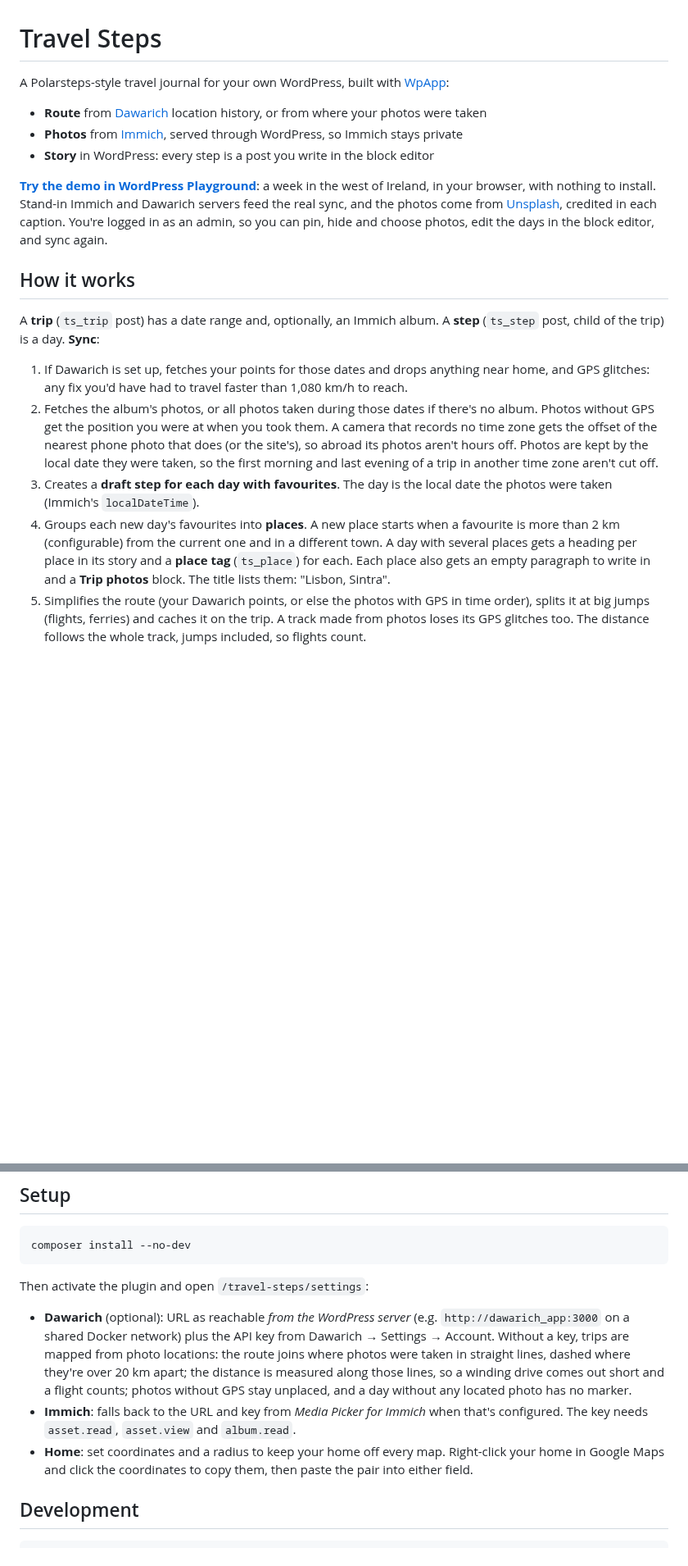
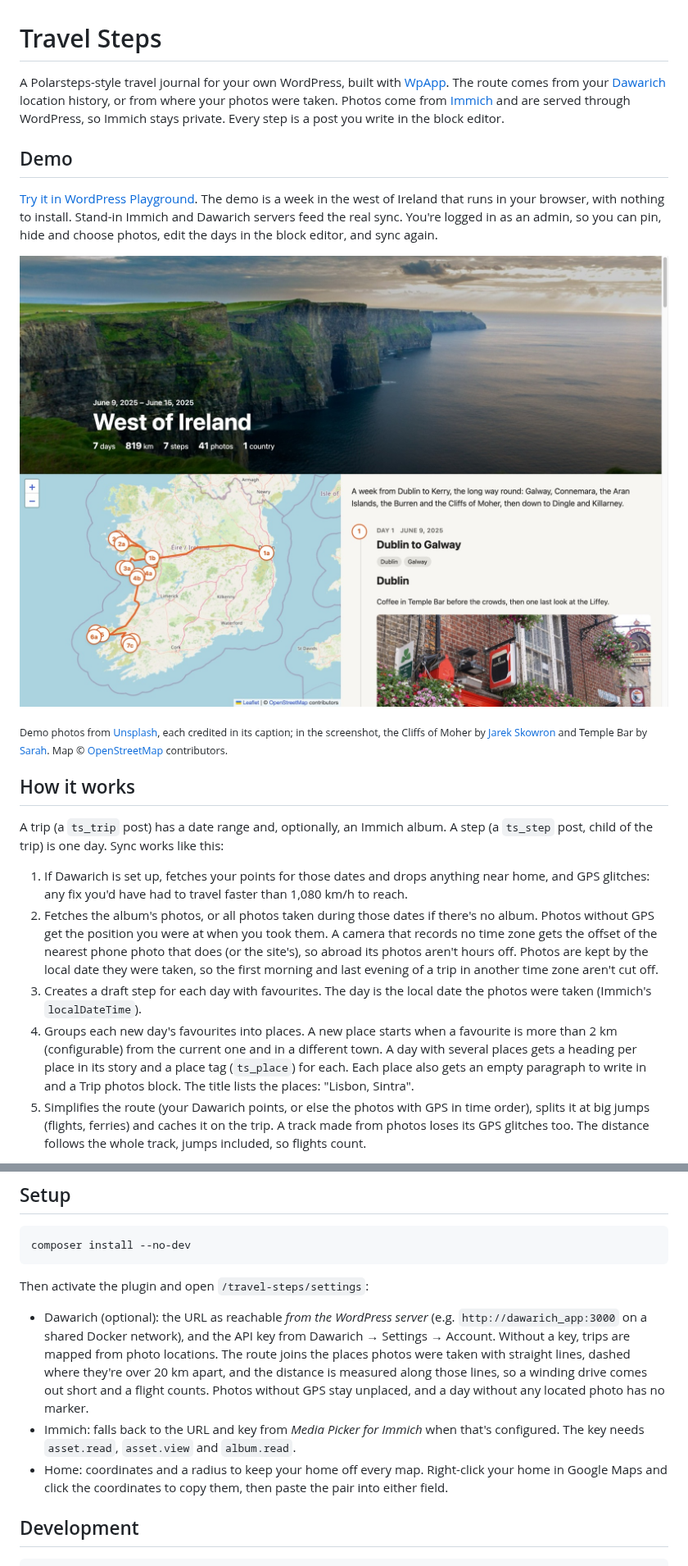
Before and after one commit to donnchawp/travel-steps, a Markdown page: README.md, 2 parts joined by grey strips. Shown at 82% size. GitHub-like rendering; pictures changed too: .github/demo-screenshot.jpg (added); blank space fills up the shorter version.

```diff
--- a/README.md
+++ b/README.md
@@ -1,21 +1,23 @@
 # Travel Steps
 
-A Polarsteps-style travel journal for your own WordPress, built with [WpApp](https://github.com/akirk/wp-app):
+A Polarsteps-style travel journal for your own WordPress, built with [WpApp](https://github.com/akirk/wp-app). The route comes from your [Dawarich](https://dawarich.app) location history, or from where your photos were taken. Photos come from [Immich](https://immich.app) and are served through WordPress, so Immich stays private. Every step is a post you write in the block editor.
 
-- **Route** from [Dawarich](https://dawarich.app) location history, or from where your photos were taken
-- **Photos** from [Immich](https://immich.app), served through WordPress, so Immich stays private
-- **Story** in WordPress: every step is a post you write in the block editor
+## Demo
 
-**[Try the demo in WordPress Playground](https://playground.wordpress.net/?blueprint-url=https://raw.githubusercontent.com/donnchawp/travel-steps/master/demo/blueprint.json)**: a week in the west of Ireland, in your browser, with nothing to install. Stand-in Immich and Dawarich servers feed the real sync, and the photos come from [Unsplash](https://unsplash.com), credited in each caption. You're logged in as an admin, so you can pin, hide and choose photos, edit the days in the block editor, and sync again.
+[Try it in WordPress Playground](https://playground.wordpress.net/?blueprint-url=https://raw.githubusercontent.com/donnchawp/travel-steps/master/demo/blueprint.json). The demo is a week in the west of Ireland that runs in your browser, with nothing to install. Stand-in Immich and Dawarich servers feed the real sync. You're logged in as an admin, so you can pin, hide and choose photos, edit the days in the block editor, and sync again.
+
+[![The demo trip: a header photo of the Cliffs of Moher above the trip's dates and stats, a map of the route from Dublin round the west coast to Kerry, and the first day's story with a photo of Temple Bar.](.github/demo-screenshot.jpg)](https://playground.wordpress.net/?blueprint-url=https://raw.githubusercontent.com/donnchawp/travel-steps/master/demo/blueprint.json)
+
+<sub>Demo photos from [Unsplash](https://unsplash.com), each credited in its caption; in the screenshot, the Cliffs of Moher by [Jarek Skowron](https://unsplash.com/photos/Zf9bvJ6182k) and Temple Bar by [Sarah](https://unsplash.com/photos/-ABmxr3Yo4Y). Map © [OpenStreetMap](https://www.openstreetmap.org/copyright) contributors.</sub>
 
 ## How it works
 
-A **trip** (`ts_trip` post) has a date range and, optionally, an Immich album. A **step** (`ts_step` post, child of the trip) is a day. **Sync**:
+A trip (a `ts_trip` post) has a date range and, optionally, an Immich album. A step (a `ts_step` post, child of the trip) is one day. Sync works like this:
 
 1. If Dawarich is set up, fetches your points for those dates and drops anything near home, and GPS glitches: any fix you'd have had to travel faster than 1,080 km/h to reach.
 2. Fetches the album's photos, or all photos taken during those dates if there's no album. Photos without GPS get the position you were at when you took them. A camera that records no time zone gets the offset of the nearest phone photo that does (or the site's), so abroad its photos aren't hours off. Photos are kept by the local date they were taken, so the first morning and last evening of a trip in another time zone aren't cut off.
-3. Creates a **draft step for each day with favourites**. The day is the local date the photos were taken (Immich's `localDateTime`).
-4. Groups each new day's favourites into **places**. A new place starts when a favourite is more than 2 km (configurable) from the current one and in a different town. A day with several places gets a heading per place in its story and a **place tag** (`ts_place`) for each. Each place also gets an empty paragraph to write in and a **Trip photos** block. The title lists them: "Lisbon, Sintra".
+3. Creates a draft step for each day with favourites. The day is the local date the photos were taken (Immich's `localDateTime`).
+4. Groups each new day's favourites into places. A new place starts when a favourite is more than 2 km (configurable) from the current one and in a different town. A day with several places gets a heading per place in its story and a place tag (`ts_place`) for each. Each place also gets an empty paragraph to write in and a Trip photos block. The title lists the places: "Lisbon, Sintra".
 5. Simplifies the route (your Dawarich points, or else the photos with GPS in time order), splits it at big jumps (flights, ferries) and caches it on the trip. A track made from photos loses its GPS glitches too. The distance follows the whole track, jumps included, so flights count.
 
 Headings and tags are seeded once. After that a step is yours. Re-syncing never changes its title, story, date, status or tags, and doesn't recreate days whose step you've moved to the bin; the notice after a sync says how many days that skipped, with a link to the trash. To recreate a day, empty its step from the trash and sync again. It only refreshes each step's map position.
@@ -78,9 +80,9 @@ composer install --no-dev
 
 Then activate the plugin and open `/travel-steps/settings`:
 
-- **Dawarich** (optional): URL as reachable *from the WordPress server* (e.g. `http://dawarich_app:3000` on a shared Docker network) plus the API key from Dawarich → Settings → Account. Without a key, trips are mapped from photo locations: the route joins where photos were taken in straight lines, dashed where they're over 20 km apart; the distance is measured along those lines, so a winding drive comes out short and a flight counts; photos without GPS stay unplaced, and a day without any located photo has no marker.
-- **Immich**: falls back to the URL and key from *Media Picker for Immich* when that's configured. The key needs `asset.read`, `asset.view` and `album.read`.
-- **Home**: set coordinates and a radius to keep your home off every map. Right-click your home in Google Maps and click the coordinates to copy them, then paste the pair into either field.
+- Dawarich (optional): the URL as reachable *from the WordPress server* (e.g. `http://dawarich_app:3000` on a shared Docker network), and the API key from Dawarich → Settings → Account. Without a key, trips are mapped from photo locations. The route joins the places photos were taken with straight lines, dashed where they're over 20 km apart, and the distance is measured along those lines, so a winding drive comes out short and a flight counts. Photos without GPS stay unplaced, and a day without any located photo has no marker.
+- Immich: falls back to the URL and key from *Media Picker for Immich* when that's configured. The key needs `asset.read`, `asset.view` and `album.read`.
+- Home: coordinates and a radius to keep your home off every map. Right-click your home in Google Maps and click the coordinates to copy them, then paste the pair into either field.
 
 ## Development
 
```
Also changed, not shown: other parts of README.md (+9 -9 lines), 2 other files.
